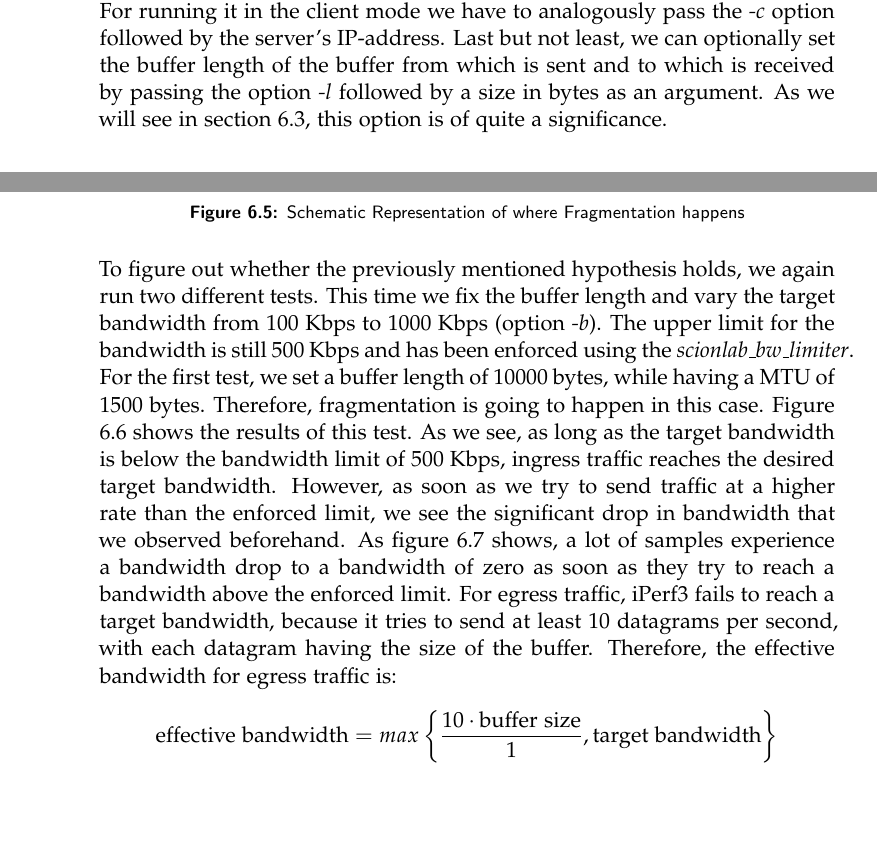
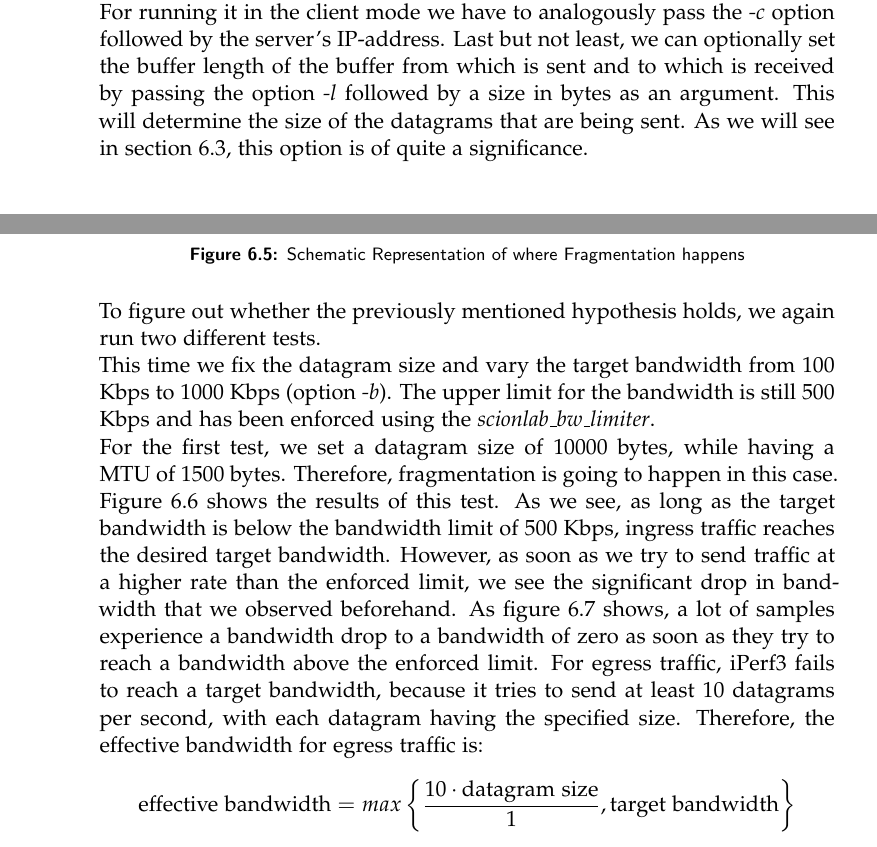
Before and after one commit to ManuelMeinen/Bandwidth_Limit_Enforcement_for_SCIONLab, a LaTeX thesis (thesis.tex, which reads text/chapters/chapter5_Evaluation.tex): two parts of pages 32 and 38 of 46, joined at a grey line, cut so that both start at the same text. The pictures show the PDF file thesis.pdf that the author committed with the source.

Commit message:
changed buffer to datagram

```diff
--- a/text/chapters/chapter5_Evaluation.tex
+++ b/text/chapters/chapter5_Evaluation.tex
@@ -15,7 +15,9 @@ I installed iPerf3 on both the test client as well as on the test server and let
 
 iPerf3 is a state of the art network performance measurement tool. It is a successor of iPerf and iPerf2. However it has been completely rewritten in order to make the code base cleaner and simpler and is therefore not backward compatible with iPerf2. iPerf3 has been developed by \ac{ESnet}, which is a high-speed computer network provider for the United States Department of Energy. iPerf3 is open-source and can be found on \href{https://github.com/esnet/iperf}{github.com}\cite{mah2018iperf3}.
 \\
-iPerf3 can test both \ac{TCP} as well as \acs{UDP} traffic. In our case we only need to test \acs{UDP} traffic. This can be done by passing the option \textit{-u} as an argument to iPerf3. When running it we need to specify a target bandwidth (option \textit{-b}). iPerf3 then tries to achieve this bandwidth by sending traffic out at this rate. To run iPerf3 in server mode we only have to pass \textit{-s} as an argument. For running it in the client mode we have to analogously pass the \textit{-c} option followed by the server's \acs{IP}-address. Last but not least, we can optionally set the buffer length of the buffer from which is sent and to which is received by passing the option \textit{-l} followed by a size in bytes as an argument. As we will see in section \ref{Test Results}, this option is of quite a significance.
+iPerf3 can test both \ac{TCP} as well as \acs{UDP} traffic. In our case we only need to test \acs{UDP} traffic. This can be done by passing the option \textit{-u} as an argument to iPerf3. When running it we need to specify a target bandwidth (option \textit{-b}). iPerf3 then tries to achieve this bandwidth by sending traffic out at this rate. To run iPerf3 in server mode we only have to pass \textit{-s} as an argument. For running it in the client mode we have to analogously pass the \textit{-c} option followed by the server's \acs{IP}-address. Last but not least, we can optionally set the buffer length of the buffer from which is sent and to which is received by passing the option \textit{-l} followed by a size in bytes as an argument. This will determine the size of the datagrams that are being sent. As we will see in section \ref{Test Results}, this option is of quite a significance.
+
+\newpage
 
 \section{Test Results}\label{Test Results}
 
@@ -38,4 +40,3 @@ iperf3 -c 192.168.17.129 -u -b 2Mbit -l 1000
 iperf3 -c 192.168.17.129 -u -b 2Mbit -l 1000 -R
 \end{lstlisting}
 
-\newpage
@@ -48,7 +48,7 @@ However, for ingress traffic it is a bit a different story. That the ingress ban
 
 \begin{figure}[h]
 	\centering
-	\includegraphics[width=\textwidth]{img/Evaluation-Bandwidth.png}
+	\includegraphics[width=0.9\textwidth]{img/Evaluation-Bandwidth.png}
 	\caption{Evaluation of the Bandwidth}
 	\label{Evaluation of the Bandwidth}
 \end{figure}
@@ -100,8 +100,10 @@ The length of the buffer from which iPerf3 reads, determines the size of the \ac
 	\label{Schematic Representation of where Fragmentation happens}
 \end{figure}
 
-To figure out whether the previously mentioned hypothesis holds, we again run two different tests. This time we fix the buffer length and vary the target bandwidth from 100 Kbps to 1000 Kbps (option \textit{-b}). The upper limit for the bandwidth is still 500 Kbps and has been enforced using the \textit{scionlab\_bw\_limiter}.
+To figure out whether the previously mentioned hypothesis holds, we again run two different tests.
 \\
-For the first test, we set a buffer length of 10000 bytes, while having a \acs{MTU} of 1500 bytes. Therefore, fragmentation is going to happen in this case. Figure \ref{Evaluation of the Bandwidth with a Buffer of Size 10000 Bytes} shows the results of this test. As we see, as long as the target bandwidth is below the bandwidth limit of 500 Kbps, ingress traffic reaches the desired target bandwidth. However, as soon as we try to send traffic at a higher rate than the enforced limit, we see the significant drop in bandwidth that we observed beforehand. As figure \ref{Evaluation of Bandwidth Drops with a Buffer of Size 100000 Bytes} shows, a lot of samples experience a bandwidth drop to a bandwidth of zero as soon as they try to reach a bandwidth above the enforced limit. For egress traffic, iPerf3 fails to reach a target bandwidth, because it tries to send at least 10 datagrams per second, with each datagram having the size of the buffer. Therefore, the effective bandwidth for egress traffic is:
-$$\text{effective bandwidth} = max\left\lbrace\frac{10\cdot \text{buffer size}}{1},\text{target bandwidth}\right\rbrace$$
+This time we fix the datagram size and vary the target bandwidth from 100 Kbps to 1000 Kbps (option \textit{-b}). The upper limit for the bandwidth is still 500 Kbps and has been enforced using the \textit{scionlab\_bw\_limiter}.
+\\
+For the first test, we set a datagram size of 10000 bytes, while having a \acs{MTU} of 1500 bytes. Therefore, fragmentation is going to happen in this case. Figure \ref{Evaluation of the Bandwidth with a Datagram Size of 10000 Bytes} shows the results of this test. As we see, as long as the target bandwidth is below the bandwidth limit of 500 Kbps, ingress traffic reaches the desired target bandwidth. However, as soon as we try to send traffic at a higher rate than the enforced limit, we see the significant drop in bandwidth that we observed beforehand. As figure \ref{Evaluation of Bandwidth Drops with a Datagram Size of 100000 Bytes} shows, a lot of samples experience a bandwidth drop to a bandwidth of zero as soon as they try to reach a bandwidth above the enforced limit. For egress traffic, iPerf3 fails to reach a target bandwidth, because it tries to send at least 10 datagrams per second, with each datagram having the specified size. Therefore, the effective bandwidth for egress traffic is:
+$$\text{effective bandwidth} = max\left\lbrace\frac{10\cdot \text{datagram size}}{1},\text{target bandwidth}\right\rbrace$$
 
@@ -110,3 +112,5 @@ The fact that ingress traffic behaves as expected if we have a target bandwidth
 \begin{figure}[h]
 	\centering
 	\includegraphics[width=\textwidth]{img/Evaluation-Bandwidth-Big-Buffer.png}
+	\caption{Evaluation of the Bandwidth with a Datagram Size of 10000 Bytes}
+	\label{Evaluation of the Bandwidth with a Datagram Size of 10000 Bytes}
@@ -117,8 +119,8 @@ The fact that ingress traffic behaves as expected if we have a target bandwidth
 \begin{figure}[h]
 	\centering
 	\includegraphics[width=\textwidth]{img/Evaluation-Zeros-Big-Buffer.png}
-	\caption{Evaluation of Bandwidth Drops with a Buffer of Size 100000 Bytes}
-	\label{Evaluation of Bandwidth Drops with a Buffer of Size 100000 Bytes}
+	\caption{Evaluation of Bandwidth Drops with a Datagram Size of 100000 Bytes}
+	\label{Evaluation of Bandwidth Drops with a Datagram Size of 100000 Bytes}
 \end{figure}
 \newpage
 
@@ -133,2 +134,3 @@ Therefore, we can conclude that the previously discovered strange behaviour of i
-	\label{Evaluation of the Bandwidth with a Buffer of Size 1500 Bytes (Size of the MTU)}
+	\caption{Evaluation of the Bandwidth with a Datagram Size of 1500 Bytes (Size of the MTU)}
+	\label{Evaluation of the Bandwidth with a Datagram Size of 1500 Bytes (Size of the MTU)}
 \end{figure}
```
Also changed, not shown: img/Evaluation-Bandwidth-Wondershaper.png, img/Evaluation-Bandwidth.png, img/Evaluation-Zeros-Wondershaper.png, img/Evaluation-Zeros.png, thesis.pdf, text/chapters/chapter5_Evaluation.tex (22 more changed lines), 4 other files.
